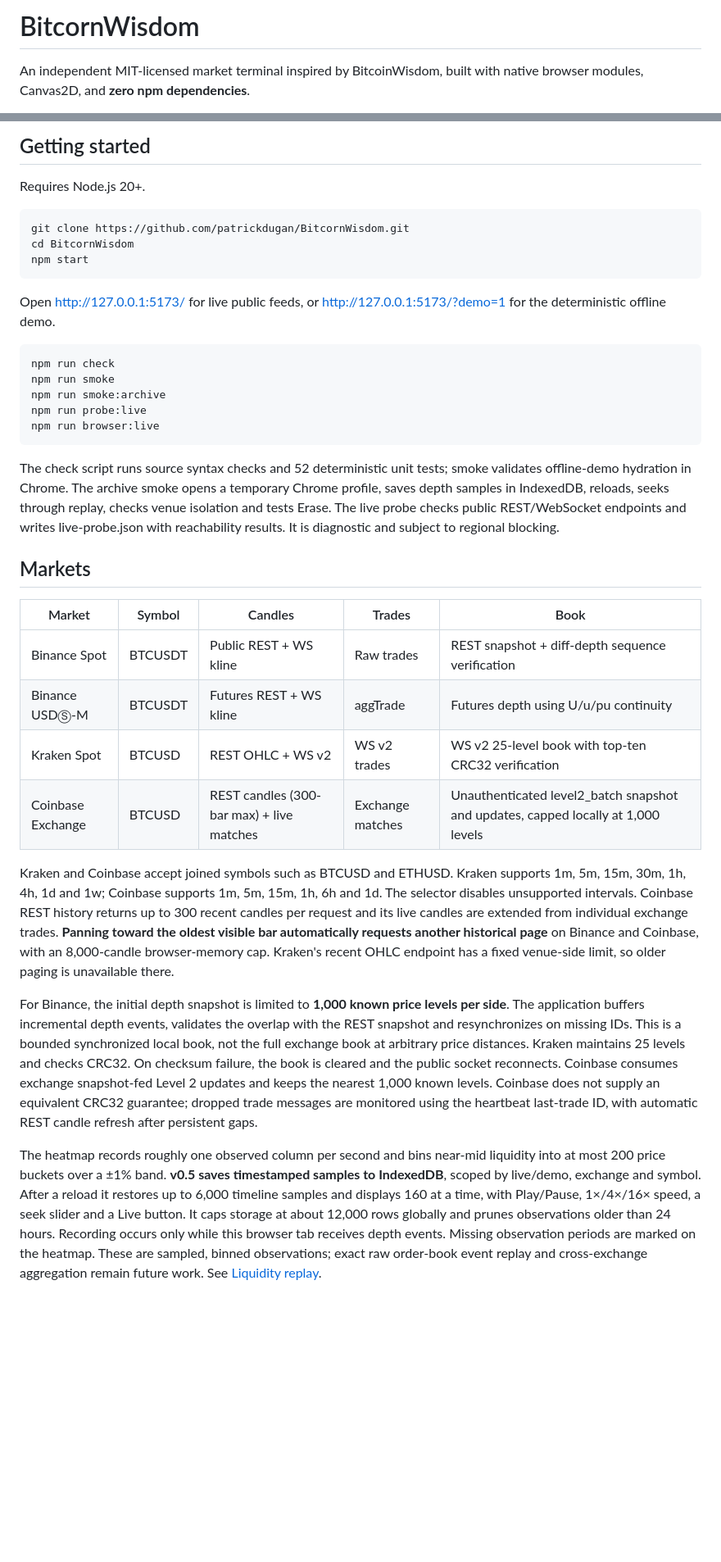
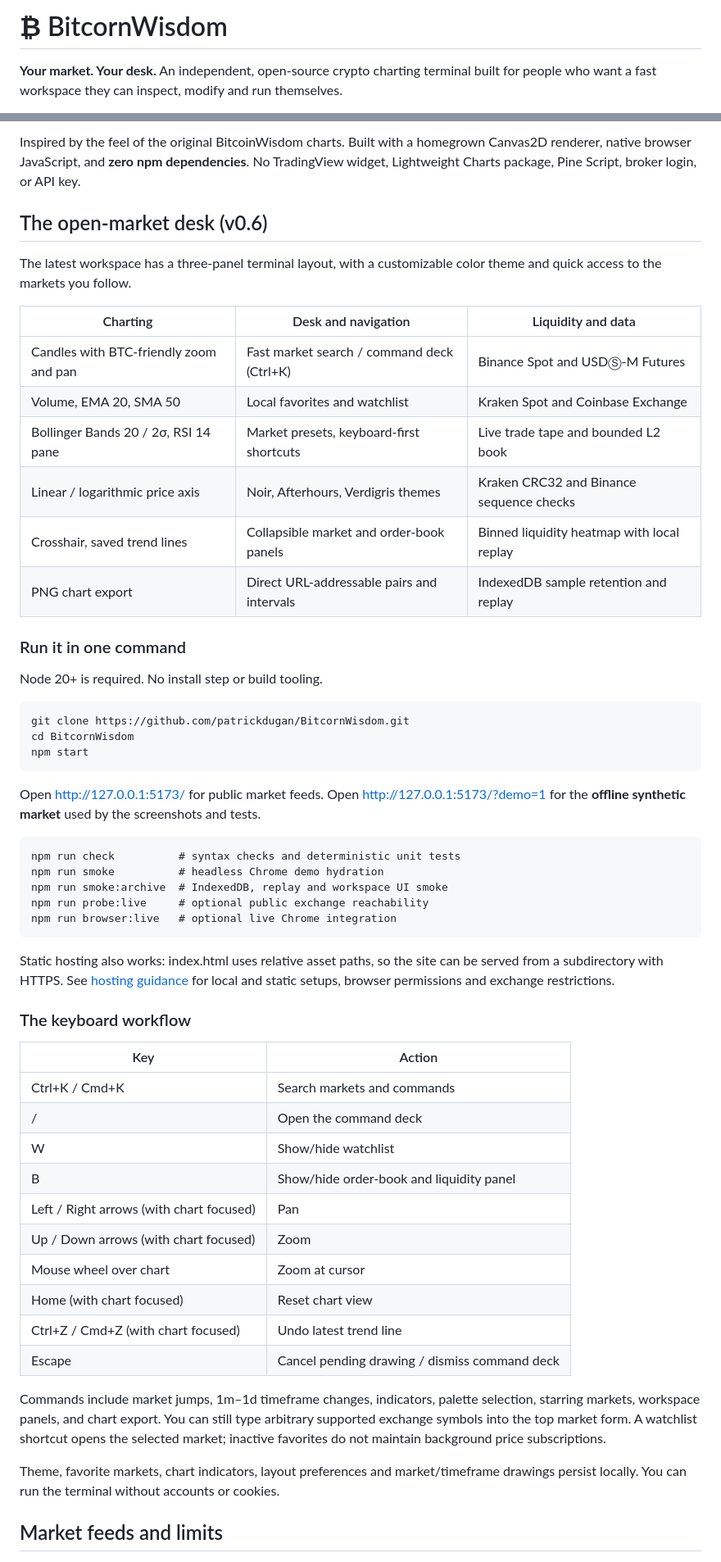
Before and after one commit to patrickdugan/BitcornWisdom, a Markdown page: README.md, 2 parts joined by grey strips. Shown at 82% size. Drawn GitHub-style; blank space fills up the shorter version.

Commit message:
Reframe README as open-source keyboard-first TradingView alternative

```diff
--- a/README.md
+++ b/README.md
@@ -1,4 +1,4 @@
-# BitcornWisdom
+# ₿ BitcornWisdom
 
-An independent MIT-licensed market terminal inspired by BitcoinWisdom, built with native browser modules, Canvas2D, and **zero npm dependencies**.
+**Your market. Your desk.** An independent, open-source crypto charting terminal built for people who want a fast workspace they can inspect, modify and run themselves.
 
@@ -6,34 +7,55 @@ Version 0.5 includes Binance Spot, Binance USDⓈ-M Futures, Kraken Spot, and Co
 
-## Getting started
+Inspired by the feel of the original BitcoinWisdom charts. Built with a homegrown Canvas2D renderer, native browser JavaScript, and **zero npm dependencies**. No TradingView widget, Lightweight Charts package, Pine Script, broker login, or API key.
 
-Requires Node.js 20+.
+## The open-market desk (v0.6)
+
+The latest workspace has a three-panel terminal layout, with a customizable color theme and quick access to the markets you follow.
+
+| Charting | Desk and navigation | Liquidity and data |
+| --- | --- | --- |
+| Candles with BTC-friendly zoom and pan | Fast market search / command deck (Ctrl+K) | Binance Spot and USDⓈ-M Futures |
+| Volume, EMA 20, SMA 50 | Local favorites and watchlist | Kraken Spot and Coinbase Exchange |
+| Bollinger Bands 20 / 2σ, RSI 14 pane | Market presets, keyboard-first shortcuts | Live trade tape and bounded L2 book |
+| Linear / logarithmic price axis | Noir, Afterhours, Verdigris themes | Kraken CRC32 and Binance sequence checks |
+| Crosshair, saved trend lines | Collapsible market and order-book panels | Binned liquidity heatmap with local replay |
+| PNG chart export | Direct URL-addressable pairs and intervals | IndexedDB sample retention and replay |
+
+### Run it in one command
+
+Node 20+ is required. No install step or build tooling.
 
     git clone https://github.com/patrickdugan/BitcornWisdom.git
     cd BitcornWisdom
     npm start
 
-Open http://127.0.0.1:5173/ for live public feeds, or http://127.0.0.1:5173/?demo=1 for the deterministic offline demo.
+Open http://127.0.0.1:5173/ for public market feeds. Open http://127.0.0.1:5173/?demo=1 for the **offline synthetic market** used by the screenshots and tests.
 
-    npm run check
-    npm run smoke
-    npm run smoke:archive
-    npm run probe:live
-    npm run browser:live
+    npm run check          # syntax checks and deterministic unit tests
+    npm run smoke          # headless Chrome demo hydration
+    npm run smoke:archive  # IndexedDB, replay and workspace UI smoke
+    npm run probe:live     # optional public exchange reachability
+    npm run browser:live   # optional live Chrome integration
 
-The check script runs source syntax checks and 52 deterministic unit tests; smoke validates offline-demo hydration in Chrome. The archive smoke opens a temporary Chrome profile, saves depth samples in IndexedDB, reloads, seeks through replay, checks venue isolation and tests Erase. The live probe checks public REST/WebSocket endpoints and writes live-probe.json with reachability results. It is diagnostic and subject to regional blocking.
+Static hosting also works: index.html uses relative asset paths, so the site can be served from a subdirectory with HTTPS. See [hosting guidance](docs/HOSTING.md) for local and static setups, browser permissions and exchange restrictions.
 
-## Markets
+### The keyboard workflow
 
-| Market | Symbol | Candles | Trades | Book |
-| --- | --- | --- | --- | --- |
-| Binance Spot | BTCUSDT | Public REST + WS kline | Raw trades | REST snapshot + diff-depth sequence verification |
-| Binance USDⓈ-M | BTCUSDT | Futures REST + WS kline | aggTrade | Futures depth using U/u/pu continuity |
-| Kraken Spot | BTCUSD | REST OHLC + WS v2 | WS v2 trades | WS v2 25-level book with top-ten CRC32 verification |
-| Coinbase Exchange | BTCUSD | REST candles (300-bar max) + live matches | Exchange matches | Unauthenticated level2_batch snapshot and updates, capped locally at 1,000 levels |
+| Key | Action |
+| --- | --- |
+| Ctrl+K / Cmd+K | Search markets and commands |
+| / | Open the command deck |
+| W | Show/hide watchlist |
+| B | Show/hide order-book and liquidity panel |
+| Left / Right arrows (with chart focused) | Pan |
+| Up / Down arrows (with chart focused) | Zoom |
+| Mouse wheel over chart | Zoom at cursor |
+| Home (with chart focused) | Reset chart view |
+| Ctrl+Z / Cmd+Z (with chart focused) | Undo latest trend line |
+| Escape | Cancel pending drawing / dismiss command deck |
 
-Kraken and Coinbase accept joined symbols such as BTCUSD and ETHUSD. Kraken supports 1m, 5m, 15m, 30m, 1h, 4h, 1d and 1w; Coinbase supports 1m, 5m, 15m, 1h, 6h and 1d. The selector disables unsupported intervals. Coinbase REST history returns up to 300 recent candles per request and its live candles are extended from individual exchange trades. **Panning toward the oldest visible bar automatically requests another historical page** on Binance and Coinbase, with an 8,000-candle browser-memory cap. Kraken's recent OHLC endpoint has a fixed venue-side limit, so older paging is unavailable there.
+Commands include market jumps, 1m–1d timeframe changes, indicators, palette selection, starring markets, workspace panels, and chart export. You can still type arbitrary supported exchange symbols into the top market form. A watchlist shortcut opens the selected market; inactive favorites do not maintain background price subscriptions.
 
-For Binance, the initial depth snapshot is limited to **1,000 known price levels per side**. The application buffers incremental depth events, validates the overlap with the REST snapshot and resynchronizes on missing IDs. This is a bounded synchronized local book, not the full exchange book at arbitrary price distances. Kraken maintains 25 levels and checks CRC32. On checksum failure, the book is cleared and the public socket reconnects. Coinbase consumes exchange snapshot-fed Level 2 updates and keeps the nearest 1,000 known levels. Coinbase does not supply an equivalent CRC32 guarantee; dropped trade messages are monitored using the heartbeat last-trade ID, with automatic REST candle refresh after persistent gaps.
+Theme, favorite markets, chart indicators, layout preferences and market/timeframe drawings persist locally. You can run the terminal without accounts or cookies.
 
-The heatmap records roughly one observed column per second and bins near-mid liquidity into at most 200 price buckets over a ±1% band. **v0.5 saves timestamped samples to IndexedDB**, scoped by live/demo, exchange and symbol. After a reload it restores up to 6,000 timeline samples and displays 160 at a time, with Play/Pause, 1×/4×/16× speed, a seek slider and a Live button. It caps storage at about 12,000 rows globally and prunes observations older than 24 hours. Recording occurs only while this browser tab receives depth events. Missing observation periods are marked on the heatmap. These are sampled, binned observations; exact raw order-book event replay and cross-exchange aggregation remain future work. See [Liquidity replay](docs/LIQUIDITY_REPLAY.md).
+## Market feeds and limits
 
```
Also changed, not shown: other parts of README.md (+32 -27 lines).
